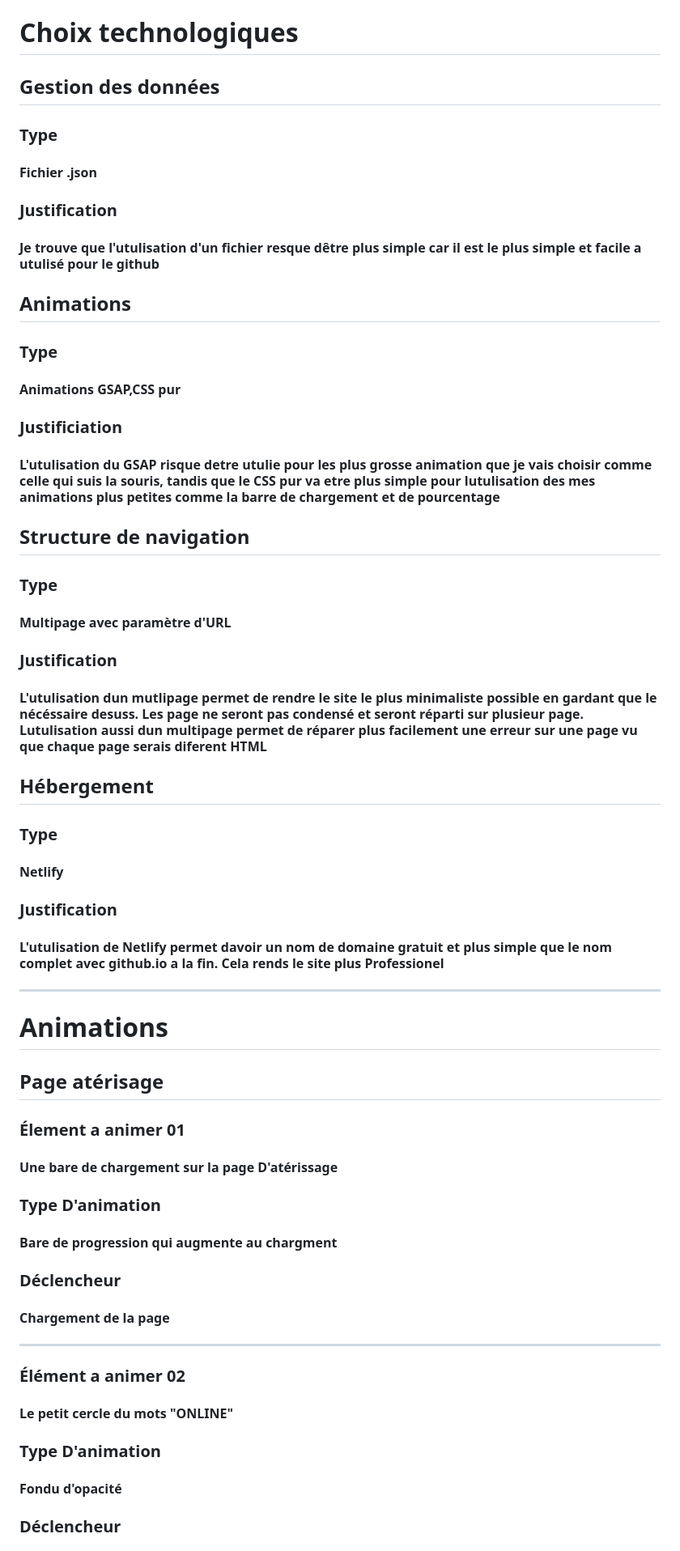
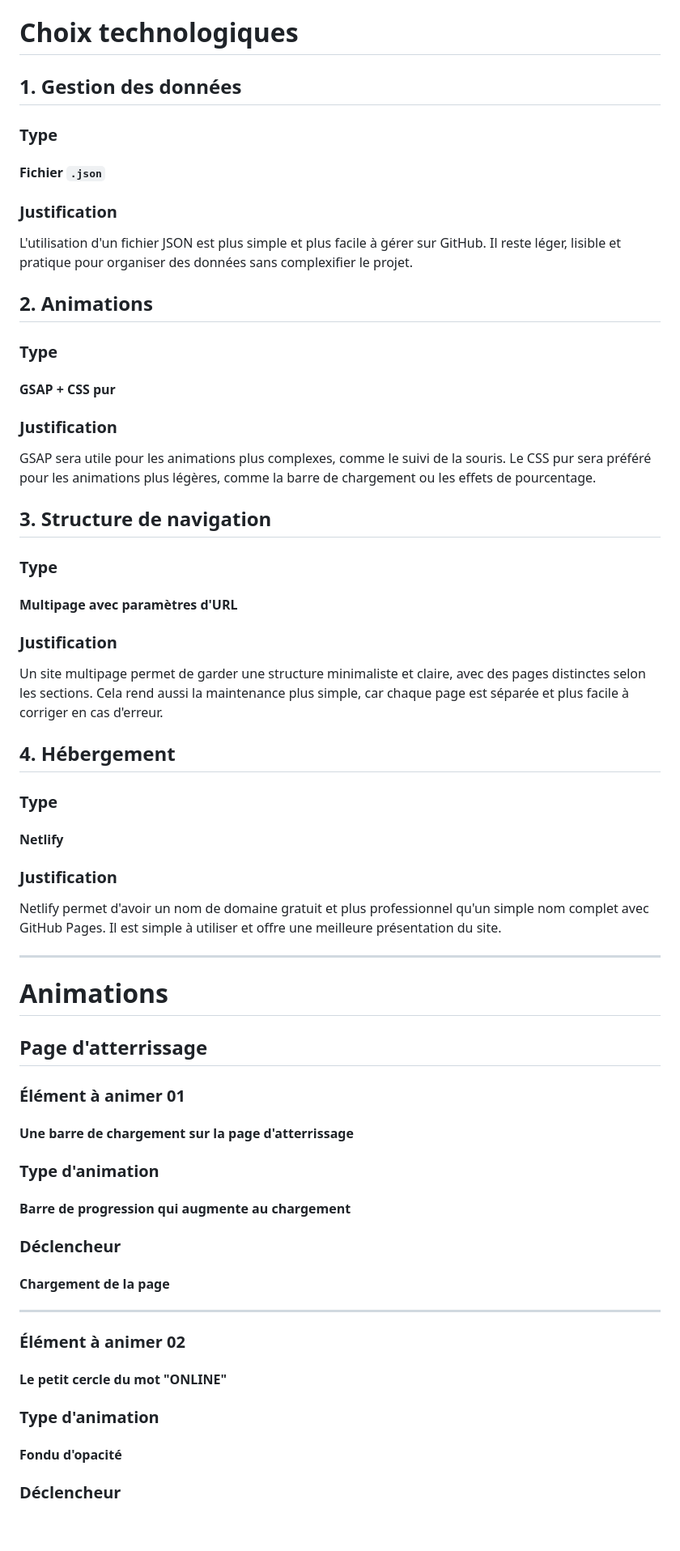
Before and after one commit to XavierMartineau/portfolio-xavier-martineau, a Markdown page: documentation/PLANIFICATION.md, the part around one of its changes. Shown at 81% size. Drawn GitHub-style; blank space fills up the shorter version.

```diff
--- a/documentation/PLANIFICATION.md
+++ b/documentation/PLANIFICATION.md
@@ -1,36 +1,36 @@
 # Choix technologiques
 
-## Gestion des données
+## 1. Gestion des données
 
 ### Type
 
-#### Fichier .json
+#### Fichier `.json`
 
 ### Justification
 
-#### Je trouve que l'utulisation d'un fichier resque dêtre plus simple car il est le plus simple et facile a utulisé pour le github
+L'utilisation d'un fichier JSON est plus simple et plus facile à gérer sur GitHub. Il reste léger, lisible et pratique pour organiser des données sans complexifier le projet.
 
-## Animations
+## 2. Animations
 
 ### Type
 
-#### Animations GSAP,CSS pur
+#### GSAP + CSS pur
 
-### Justificiation
+### Justification
 
-#### L'utulisation du GSAP risque detre utulie pour les plus grosse animation que je vais choisir comme celle qui suis la souris, tandis que le CSS pur va etre plus simple pour lutulisation des mes animations plus petites comme la barre de chargement et de pourcentage
+GSAP sera utile pour les animations plus complexes, comme le suivi de la souris. Le CSS pur sera préféré pour les animations plus légères, comme la barre de chargement ou les effets de pourcentage.
 
-## Structure de navigation
+## 3. Structure de navigation
 
 ### Type
 
-#### Multipage avec paramètre d'URL
+#### Multipage avec paramètres d'URL
 
 ### Justification
 
-#### L'utulisation dun mutlipage permet de rendre le site le plus minimaliste possible en gardant que le nécéssaire desuss. Les page ne seront pas condensé et seront réparti sur plusieur page. Lutulisation aussi dun multipage permet de réparer plus facilement une erreur sur une page vu que chaque page serais diferent HTML
+Un site multipage permet de garder une structure minimaliste et claire, avec des pages distinctes selon les sections. Cela rend aussi la maintenance plus simple, car chaque page est séparée et plus facile à corriger en cas d'erreur.
 
-## Hébergement
+## 4. Hébergement
 
 ### Type
 
@@ -38,21 +38,21 @@
 
 ### Justification
 
-#### L'utulisation de Netlify permet davoir un nom de domaine gratuit et plus simple que le nom complet avec github.io a la fin. Cela rends le site plus Professionel
+Netlify permet d'avoir un nom de domaine gratuit et plus professionnel qu'un simple nom complet avec GitHub Pages. Il est simple à utiliser et offre une meilleure présentation du site.
 
 ---
 
 # Animations
 
-## Page atérisage
+## Page d'atterrissage
 
-### Élement a animer 01
+### Élément à animer 01
 
-#### Une bare de chargement sur la page D'atérissage
+#### Une barre de chargement sur la page d'atterrissage
 
-### Type D'animation
+### Type d'animation
 
-#### Bare de progression qui augmente au chargment
+#### Barre de progression qui augmente au chargement
 
 ### Déclencheur
 
@@ -60,11 +60,11 @@
 
 ---
 
-### Élément a animer 02
+### Élément à animer 02
 
-#### Le petit cercle du mots "ONLINE"
+#### Le petit cercle du mot "ONLINE"
 
-### Type D'animation
+### Type d'animation
 
 #### Fondu d'opacité
 
```
Also changed, not shown: other parts of documentation/PLANIFICATION.md (+38 -38 lines).
